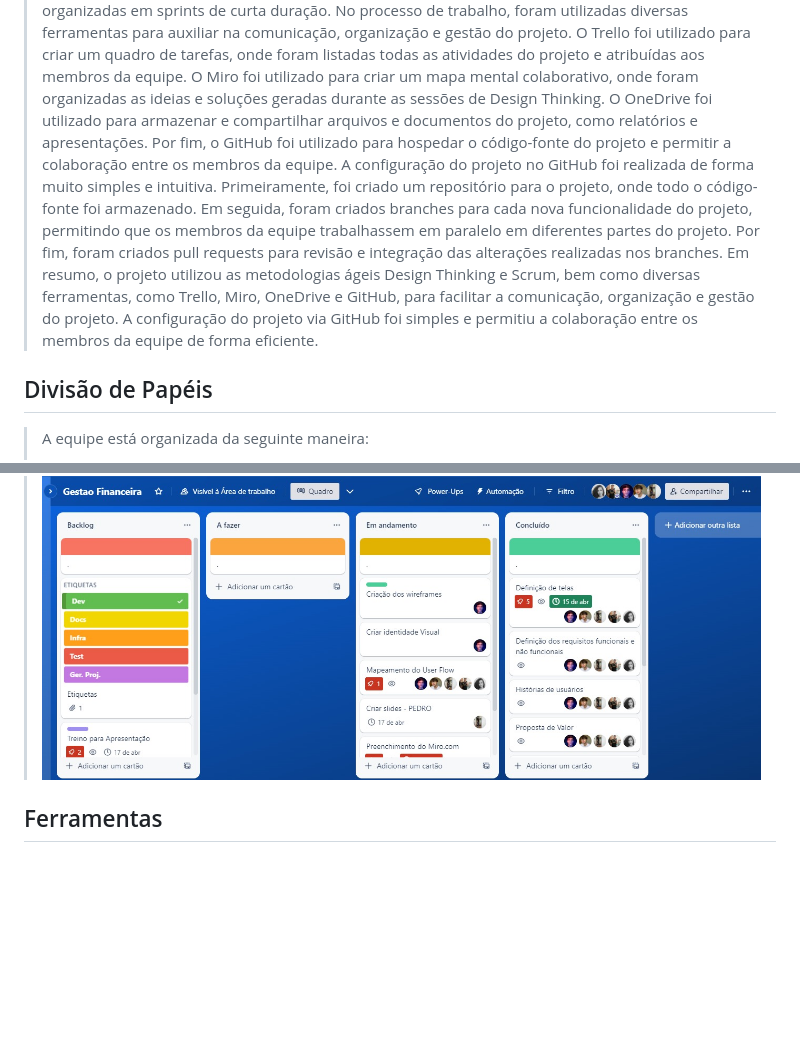
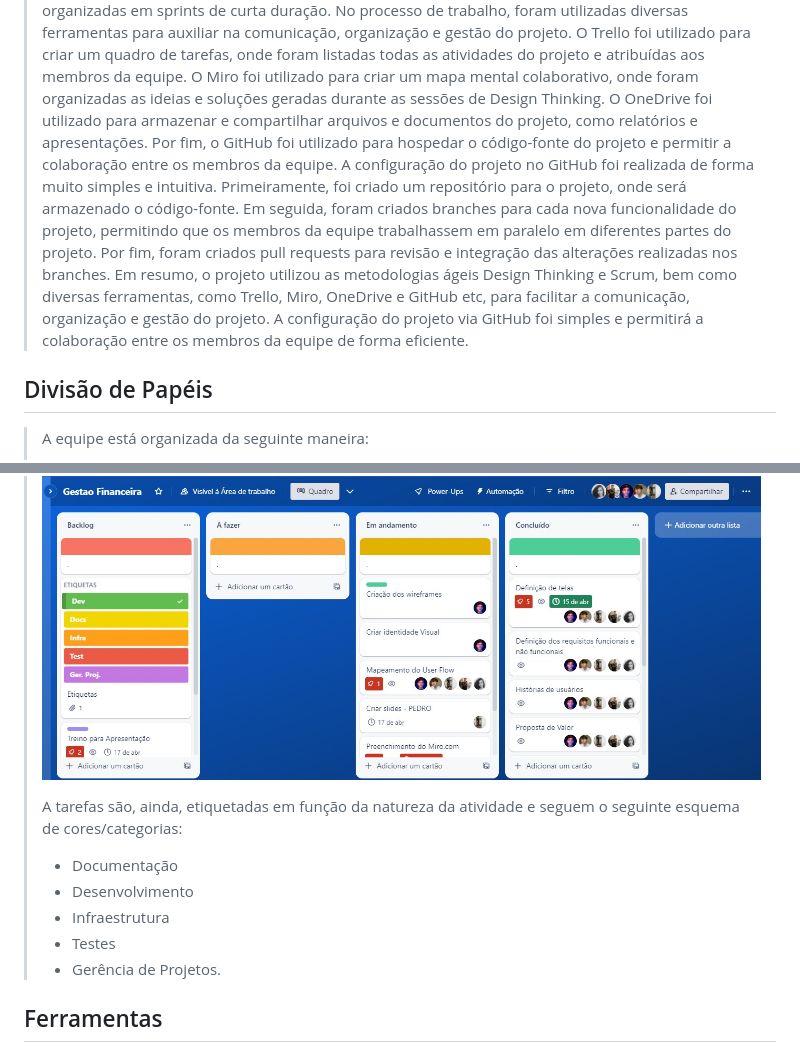
Before and after one commit to ICEI-PUC-Minas-PPLES-TI/plf-es-2023-1-ti1-0385100-gestao-financeira-4, a Markdown page: docs/relatorio/Relatorio Tecnico - TEMPLATE.md, 2 parts joined by grey strips. GitHub-like rendering; blank space fills up the shorter version.

```diff
--- a/docs/relatorio/Relatorio Tecnico - TEMPLATE.md
+++ b/docs/relatorio/Relatorio Tecnico - TEMPLATE.md
@@ -223,8 +223,8 @@ O projeto está restrito pelos itens apresentados na tabela a seguir.
 
 > Para começar, o projeto utilizou duas metodologias ágeis muito populares atualmente: o Design Thinking e o Scrum. O Design Thinking é uma abordagem centrada no usuário que busca entender as necessidades e desejos dos usuários para desenvolver soluções inovadoras e criativas. Já o Scrum é um framework ágil para gestão de projetos que se baseia em entregas frequentes e iterativas, organizadas em sprints de curta duração.
 >No processo de trabalho, foram utilizadas diversas ferramentas para auxiliar na comunicação, organização e gestão do projeto. O Trello foi utilizado para criar um quadro de tarefas, onde foram listadas todas as atividades do projeto e atribuídas aos membros da equipe. O Miro foi utilizado para criar um mapa mental colaborativo, onde foram organizadas as ideias e soluções geradas durante as sessões de Design Thinking. O OneDrive foi utilizado para armazenar e compartilhar arquivos e documentos do projeto, como relatórios e apresentações. Por fim, o GitHub foi utilizado para hospedar o código-fonte do projeto e permitir a colaboração entre os membros da equipe.
-> A configuração do projeto no GitHub foi realizada de forma muito simples e intuitiva. Primeiramente, foi criado um repositório para o projeto, onde todo o código-fonte foi armazenado. Em seguida, foram criados branches para cada nova funcionalidade do projeto, permitindo que os membros da equipe trabalhassem em paralelo em diferentes partes do projeto. Por fim, foram criados pull requests para revisão e integração das alterações realizadas nos branches.
-> Em resumo, o projeto utilizou as metodologias ágeis Design Thinking e Scrum, bem como diversas ferramentas, como Trello, Miro, OneDrive e GitHub, para facilitar a comunicação, organização e gestão do projeto. A configuração do projeto via GitHub foi simples e permitiu a colaboração entre os membros da equipe de forma eficiente.
+> A configuração do projeto no GitHub foi realizada de forma muito simples e intuitiva. Primeiramente, foi criado um repositório para o projeto, onde será armazenado o código-fonte. Em seguida, foram criados branches para cada nova funcionalidade do projeto, permitindo que os membros da equipe trabalhassem em paralelo em diferentes partes do projeto. Por fim, foram criados pull requests para revisão e integração das alterações realizadas nos branches.
+> Em resumo, o projeto utilizou as metodologias ágeis Design Thinking e Scrum, bem como diversas ferramentas, como Trello, Miro, OneDrive e GitHub etc, para facilitar a comunicação, organização e gestão do projeto. A configuração do projeto via GitHub foi simples e permitirá a colaboração entre os membros da equipe de forma eficiente.
 
 ## Divisão de Papéis
 > A equipe está organizada da seguinte maneira:
@@ -240,6 +240,14 @@ O projeto está restrito pelos itens apresentados na tabela a seguir.
 > - Concluído: nesta lista são colocadas as tarefas que passaram pelos testes e controle de qualidade e estão prontos para ser entregues ao usuário. Não há mais edições ou revisões necessárias, ele está agendado e pronto para a ação
 >
 > ![Exemplo do Quadro Kanban](images/trello-kanban.jpeg)
+>
+> A tarefas são, ainda, etiquetadas em função da natureza da atividade e seguem o seguinte esquema de cores/categorias:
+> - Documentação
+> - Desenvolvimento
+> - Infraestrutura
+> - Testes
+> - Gerência de Projetos.
+
 
 
 ## Ferramentas
```
